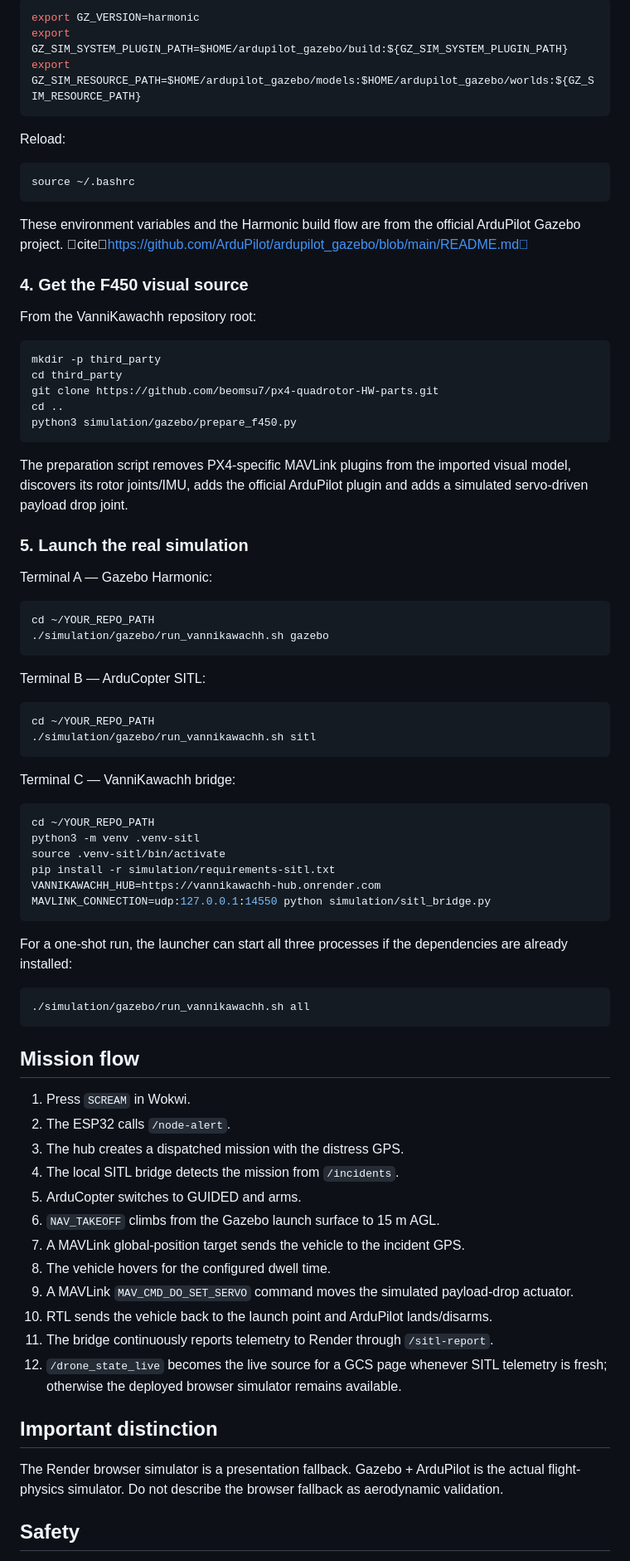
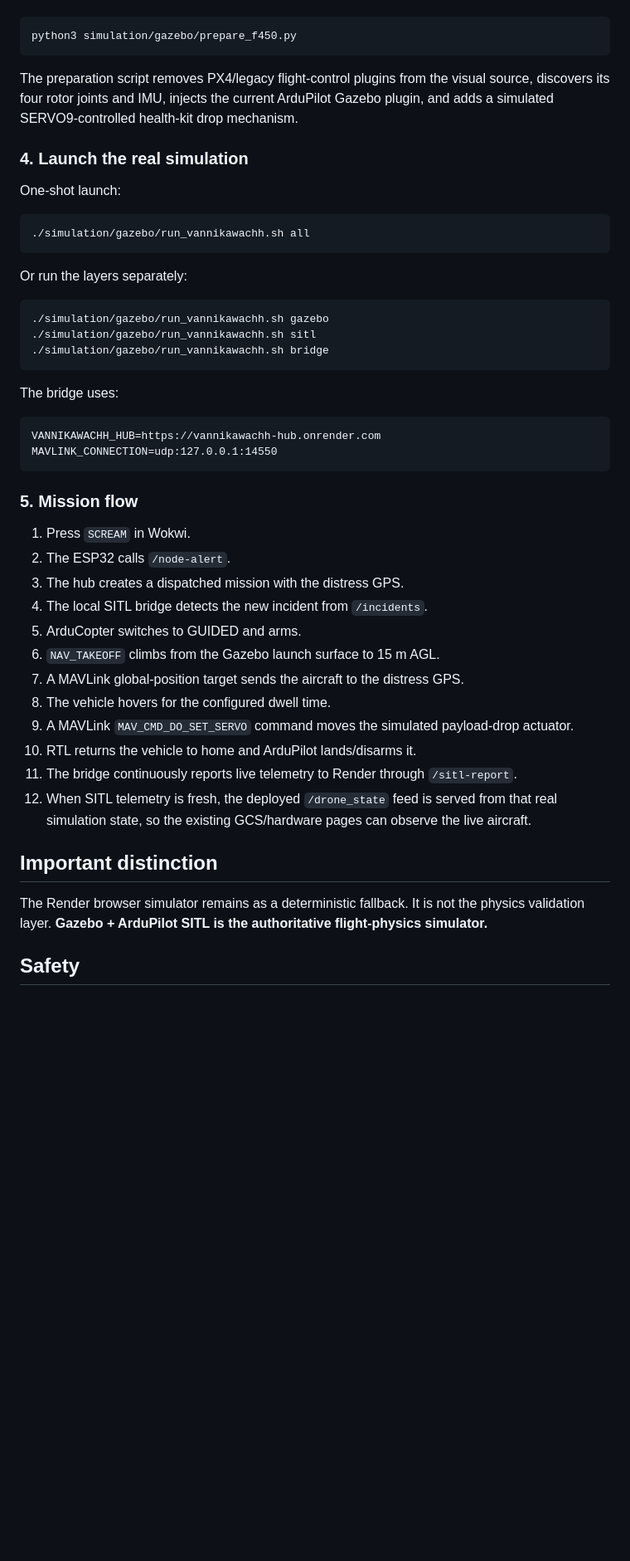
Before and after one commit to SV-1411/drone, a Markdown page: simulation/gazebo/README.md, the part around one of its changes. Shown at 83% size. Drawn GitHub-style; blank space fills up the shorter version.

Commit message:
Clean Gazebo README sources and authoritative simulator wording

````diff
--- a/simulation/gazebo/README.md
+++ b/simulation/gazebo/README.md
@@ -64,81 +52,49 @@ Then add the resource/plugin paths to `~/.bashrc`:
-```bash
-export GZ_VERSION=harmonic
-export GZ_SIM_SYSTEM_PLUGIN_PATH=$HOME/ardupilot_gazebo/build:${GZ_SIM_SYSTEM_PLUGIN_PATH}
-export GZ_SIM_RESOURCE_PATH=$HOME/ardupilot_gazebo/models:$HOME/ardupilot_gazebo/worlds:${GZ_SIM_RESOURCE_PATH}
-```
-
-Reload:
-
-```bash
-source ~/.bashrc
-```
-
-These environment variables and the Harmonic build flow are from the official ArduPilot Gazebo project. citehttps://github.com/ArduPilot/ardupilot_gazebo/blob/main/README.md
-
-### 4. Get the F450 visual source
-
-From the VanniKawachh repository root:
-
-```bash
-mkdir -p third_party
-cd third_party
-git clone https://github.com/beomsu7/px4-quadrotor-HW-parts.git
-cd ..
 python3 simulation/gazebo/prepare_f450.py
 ```
 
-The preparation script removes PX4-specific MAVLink plugins from the imported visual model, discovers its rotor joints/IMU, adds the official ArduPilot plugin and adds a simulated servo-driven payload drop joint.
+The preparation script removes PX4/legacy flight-control plugins from the visual source, discovers its four rotor joints and IMU, injects the current ArduPilot Gazebo plugin, and adds a simulated SERVO9-controlled health-kit drop mechanism.
 
-### 5. Launch the real simulation
+### 4. Launch the real simulation
 
-Terminal A — Gazebo Harmonic:
-
-```bash
-cd ~/YOUR_REPO_PATH
-./simulation/gazebo/run_vannikawachh.sh gazebo
-```
-
-Terminal B — ArduCopter SITL:
-
-```bash
-cd ~/YOUR_REPO_PATH
-./simulation/gazebo/run_vannikawachh.sh sitl
-```
-
-Terminal C — VanniKawachh bridge:
-
-```bash
-cd ~/YOUR_REPO_PATH
-python3 -m venv .venv-sitl
-source .venv-sitl/bin/activate
-pip install -r simulation/requirements-sitl.txt
-VANNIKAWACHH_HUB=https://vannikawachh-hub.onrender.com MAVLINK_CONNECTION=udp:127.0.0.1:14550 python simulation/sitl_bridge.py
-```
-
-For a one-shot run, the launcher can start all three processes if the dependencies are already installed:
+One-shot launch:
 
 ```bash
 ./simulation/gazebo/run_vannikawachh.sh all
 ```
 
-## Mission flow
+Or run the layers separately:
+
+```bash
+./simulation/gazebo/run_vannikawachh.sh gazebo
+./simulation/gazebo/run_vannikawachh.sh sitl
+./simulation/gazebo/run_vannikawachh.sh bridge
+```
+
+The bridge uses:
+
+```text
+VANNIKAWACHH_HUB=https://vannikawachh-hub.onrender.com
+MAVLINK_CONNECTION=udp:127.0.0.1:14550
+```
+
+### 5. Mission flow
 
 1. Press `SCREAM` in Wokwi.
 2. The ESP32 calls `/node-alert`.
 3. The hub creates a dispatched mission with the distress GPS.
-4. The local SITL bridge detects the mission from `/incidents`.
+4. The local SITL bridge detects the new incident from `/incidents`.
 5. ArduCopter switches to GUIDED and arms.
 6. `NAV_TAKEOFF` climbs from the Gazebo launch surface to 15 m AGL.
-7. A MAVLink global-position target sends the vehicle to the incident GPS.
+7. A MAVLink global-position target sends the aircraft to the distress GPS.
 8. The vehicle hovers for the configured dwell time.
 9. A MAVLink `MAV_CMD_DO_SET_SERVO` command moves the simulated payload-drop actuator.
-10. RTL sends the vehicle back to the launch point and ArduPilot lands/disarms.
-11. The bridge continuously reports telemetry to Render through `/sitl-report`.
-12. `/drone_state_live` becomes the live source for a GCS page whenever SITL telemetry is fresh; otherwise the deployed browser simulator remains available.
+10. RTL returns the vehicle to home and ArduPilot lands/disarms it.
+11. The bridge continuously reports live telemetry to Render through `/sitl-report`.
+12. When SITL telemetry is fresh, the deployed `/drone_state` feed is served from that real simulation state, so the existing GCS/hardware pages can observe the live aircraft.
 
 ## Important distinction
 
-The Render browser simulator is a presentation fallback. Gazebo + ArduPilot is the actual flight-physics simulator. Do not describe the browser fallback as aerodynamic validation.
+The Render browser simulator remains as a deterministic fallback. It is not the physics validation layer. **Gazebo + ArduPilot SITL is the authoritative flight-physics simulator.**
 
 ## Safety
 
````
Also changed, not shown: other parts of simulation/gazebo/README.md (+25 -37 lines).
